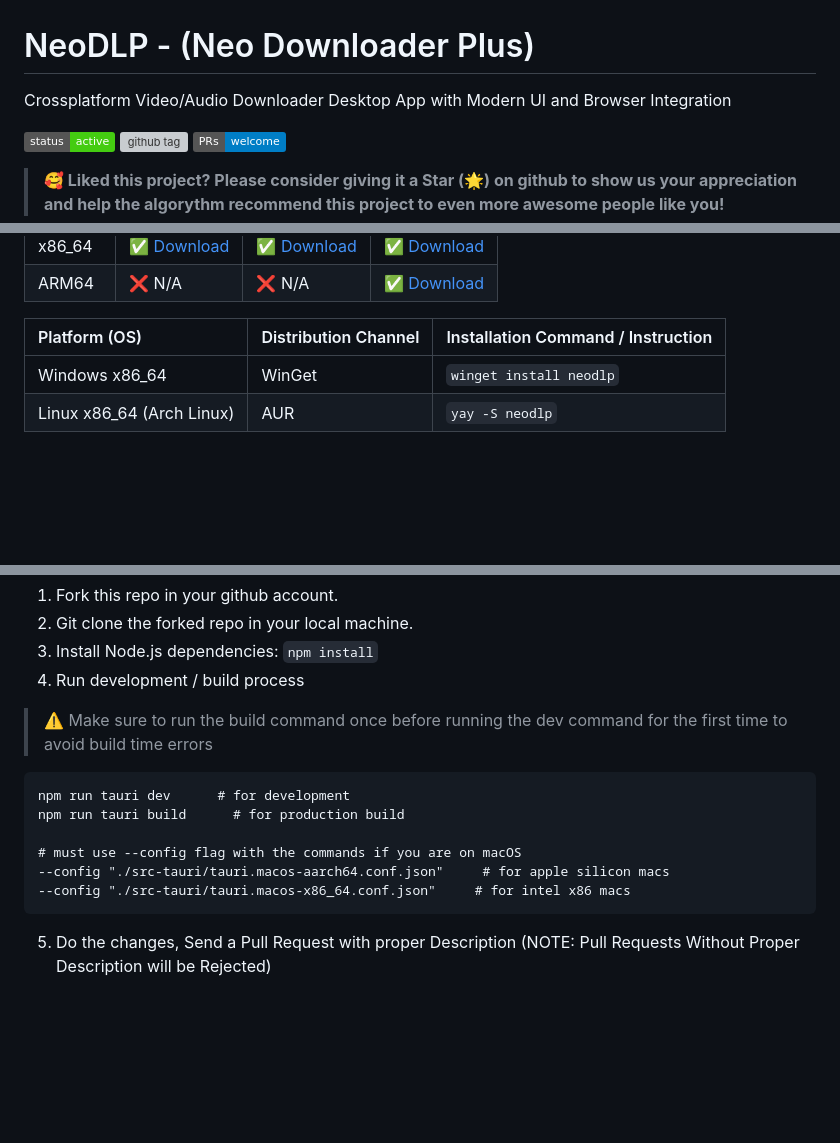
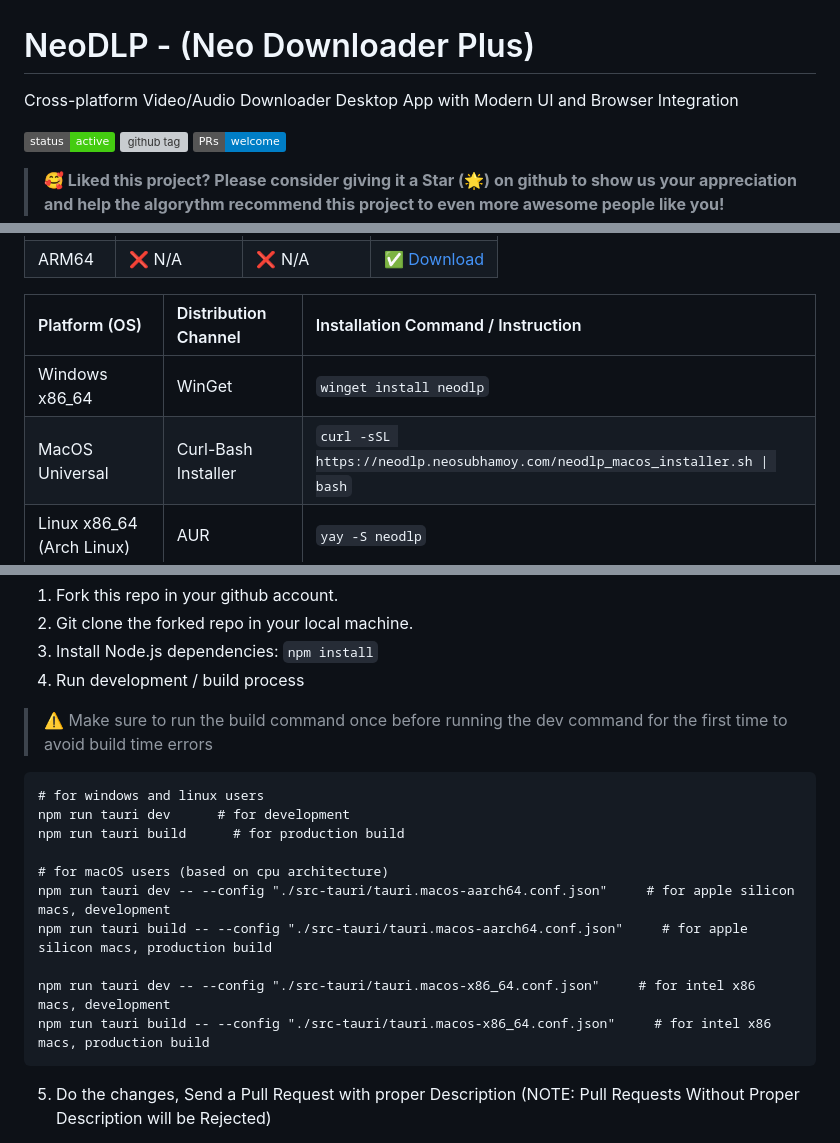
Before and after one commit to neosubhamoy/neodlp, a Markdown page: README.md, 3 parts joined by grey strips. Drawn GitHub-style; badges without logos; blank space fills up the shorter version; grey boxes are pictures that could not be loaded.

Commit message:
(docs): added macos curl-bash installer and minor instruction update for building from source

````diff
--- a/README.md
+++ b/README.md
@@ -1,6 +1,6 @@
 # NeoDLP - (Neo Downloader Plus)
 
-Crossplatform Video/Audio Downloader Desktop App with Modern UI and Browser Integration
+Cross-platform Video/Audio Downloader Desktop App with Modern UI and Browser Integration
 
 [![status](https://img.shields.io/badge/status-active-brightgreen.svg?style=flat)](https://github.com/neosubhamoy/neodlp)
 [![github tag](https://img.shields.io/github/v/tag/neosubhamoy/neodlp?color=yellow)](https://github.com/neosubhamoy/neodlp)
@@ -34,6 +34,7 @@ Crossplatform Video/Audio Downloader Desktop App with Modern UI and Browser Inte
 | Platform (OS) | Distribution Channel | Installation Command / Instruction |
 | :---- | :---- | :---- |
 | Windows x86_64 | WinGet | `winget install neodlp` |
+| MacOS Universal | Curl-Bash Installer | `curl -sSL https://neodlp.neosubhamoy.com/neodlp_macos_installer.sh \| bash` |
 | Linux x86_64 (Arch Linux) | AUR | `yay -S neodlp` |
 
 ### ⚡ Technologies Used
@@ -56,12 +57,16 @@ Want to be part of this? Feel free to contribute...!! Pull Requests are always w
 4. Run development / build process
 > ⚠️ Make sure to run the build command once before running the dev command for the first time to avoid build time errors
 ```code
+# for windows and linux users
 npm run tauri dev      # for development
 npm run tauri build      # for production build
 
-# must use --config flag with the commands if you are on macOS
---config "./src-tauri/tauri.macos-aarch64.conf.json"     # for apple silicon macs
---config "./src-tauri/tauri.macos-x86_64.conf.json"     # for intel x86 macs
+# for macOS users (based on cpu architecture)
+npm run tauri dev -- --config "./src-tauri/tauri.macos-aarch64.conf.json"     # for apple silicon macs, development
+npm run tauri build -- --config "./src-tauri/tauri.macos-aarch64.conf.json"     # for apple silicon macs, production build
+
+npm run tauri dev -- --config "./src-tauri/tauri.macos-x86_64.conf.json"     # for intel x86 macs, development
+npm run tauri build -- --config "./src-tauri/tauri.macos-x86_64.conf.json"     # for intel x86 macs, production build
 ```
 5. Do the changes, Send a Pull Request with proper Description (NOTE: Pull Requests Without Proper Description will be Rejected)
 
````
Also changed, not shown: other parts of README.md (+2 -2 lines).
